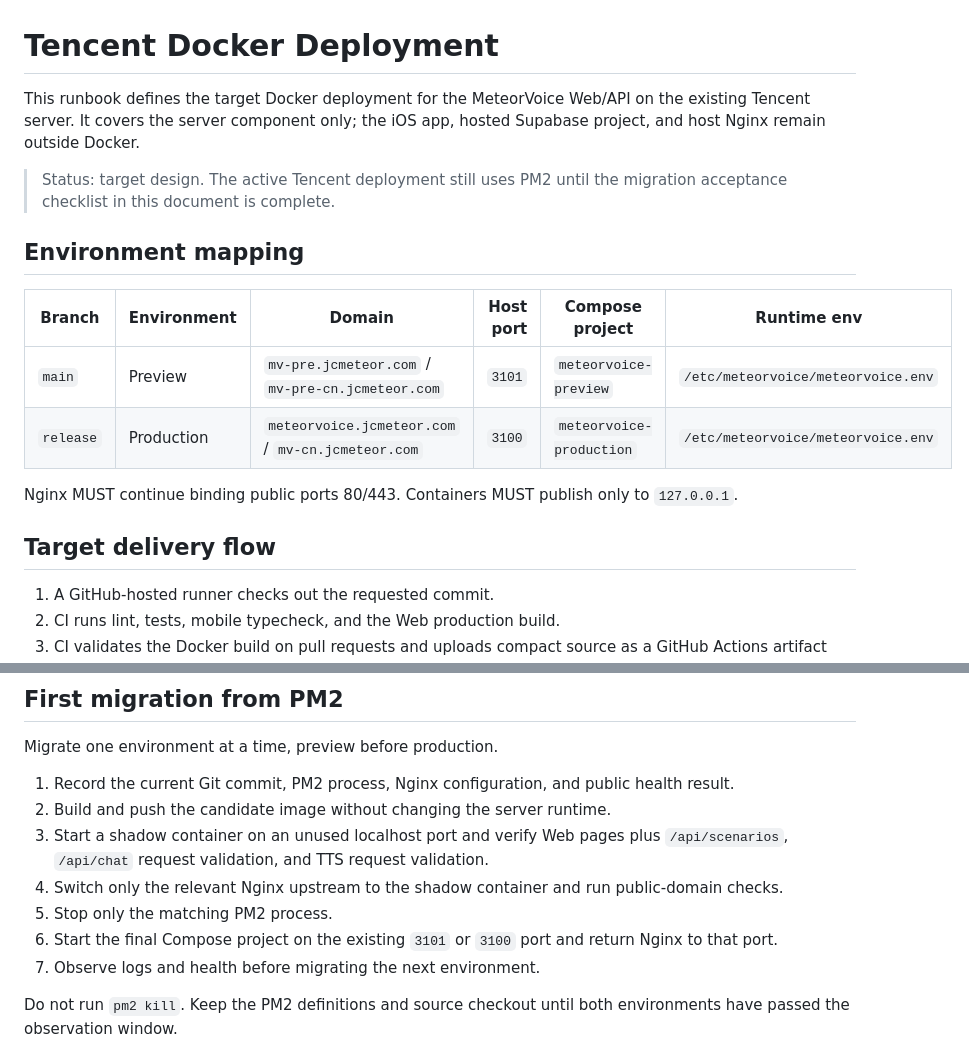
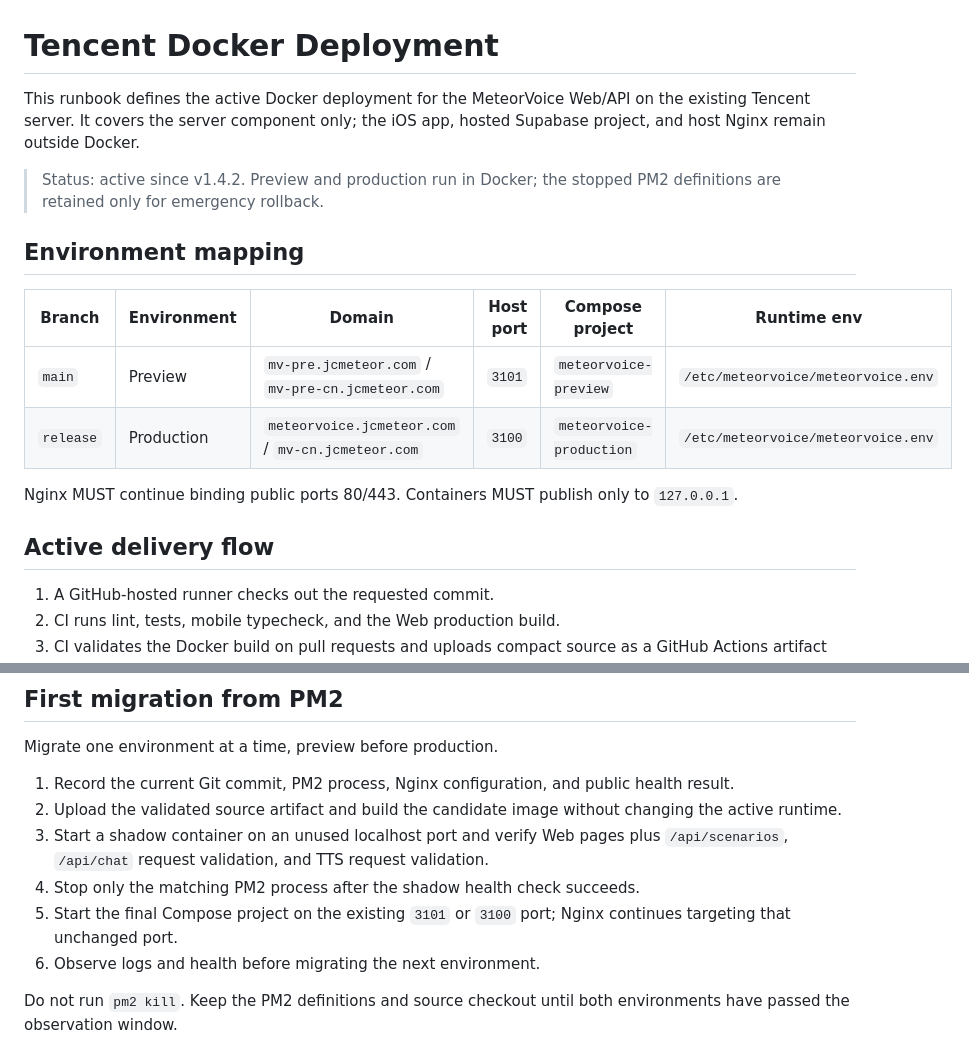
Before and after one commit to JunchenMeteor/MeteorVoice, a Markdown page: docs/tencent-docker-deployment.md, 2 parts joined by grey strips. GitHub-like rendering.

```diff
--- a/docs/tencent-docker-deployment.md
+++ b/docs/tencent-docker-deployment.md
@@ -1,8 +1,8 @@
 # Tencent Docker Deployment
 
-This runbook defines the target Docker deployment for the MeteorVoice Web/API on the existing Tencent server. It covers the server component only; the iOS app, hosted Supabase project, and host Nginx remain outside Docker.
+This runbook defines the active Docker deployment for the MeteorVoice Web/API on the existing Tencent server. It covers the server component only; the iOS app, hosted Supabase project, and host Nginx remain outside Docker.
 
-> Status: target design. The active Tencent deployment still uses PM2 until the migration acceptance checklist in this document is complete.
+> Status: active since v1.4.2. Preview and production run in Docker; the stopped PM2 definitions are retained only for emergency rollback.
 
 ## Environment mapping
 
@@ -13,7 +13,7 @@ This runbook defines the target Docker deployment for the MeteorVoice Web/API on
 
 Nginx MUST continue binding public ports 80/443. Containers MUST publish only to `127.0.0.1`.
 
-## Target delivery flow
+## Active delivery flow
 
 1. A GitHub-hosted runner checks out the requested commit.
 2. CI runs lint, tests, mobile typecheck, and the Web production build.
@@ -59,12 +59,11 @@ Deployment metadata MAY live under `/srv/containers/meteorvoice/{preview,product
 Migrate one environment at a time, preview before production.
 
 1. Record the current Git commit, PM2 process, Nginx configuration, and public health result.
-2. Build and push the candidate image without changing the server runtime.
+2. Upload the validated source artifact and build the candidate image without changing the active runtime.
 3. Start a shadow container on an unused localhost port and verify Web pages plus `/api/scenarios`, `/api/chat` request validation, and TTS request validation.
-4. Switch only the relevant Nginx upstream to the shadow container and run public-domain checks.
-5. Stop only the matching PM2 process.
-6. Start the final Compose project on the existing `3101` or `3100` port and return Nginx to that port.
-7. Observe logs and health before migrating the next environment.
+4. Stop only the matching PM2 process after the shadow health check succeeds.
+5. Start the final Compose project on the existing `3101` or `3100` port; Nginx continues targeting that unchanged port.
+6. Observe logs and health before migrating the next environment.
 
 Do not run `pm2 kill`. Keep the PM2 definitions and source checkout until both environments have passed the observation window.
 
```
Also changed, not shown: docs/deployment-runbook.md (+1 -1 lines), docs/tencent-docker-deployment.zh-CN.md (+7 -8 lines).
